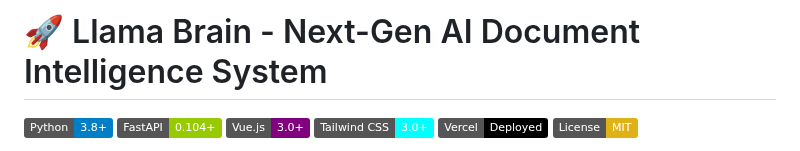
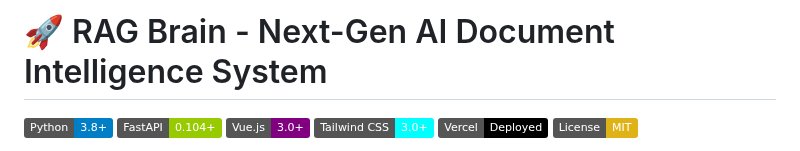
Before and after one commit to TanmaySingh007/LlamaBrain, a Markdown page: README.md, the part around one of its changes. Drawn GitHub-style; badges without logos.

```diff
--- a/README.md
+++ b/README.md
@@ -1,4 +1,4 @@
-# 🚀 Llama Brain - Next-Gen AI Document Intelligence System
+# 🚀 RAG Brain - Next-Gen AI Document Intelligence System
 
 [![Python](https://img.shields.io/badge/Python-3.8+-blue.svg)](https://python.org)
 [![FastAPI](https://img.shields.io/badge/FastAPI-0.104+-green.svg)](https://fastapi.tiangolo.com)
```
Also changed, not shown: other parts of README.md (+1 -0 lines).
